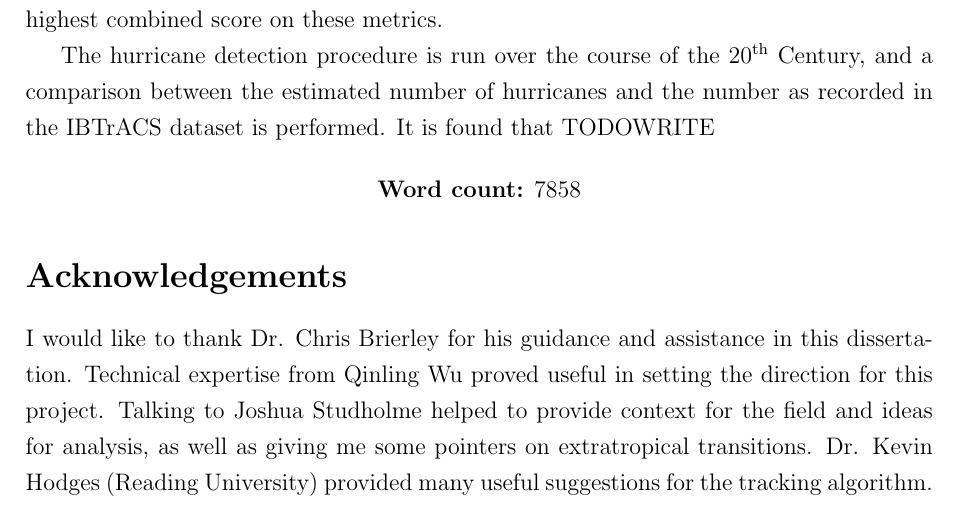
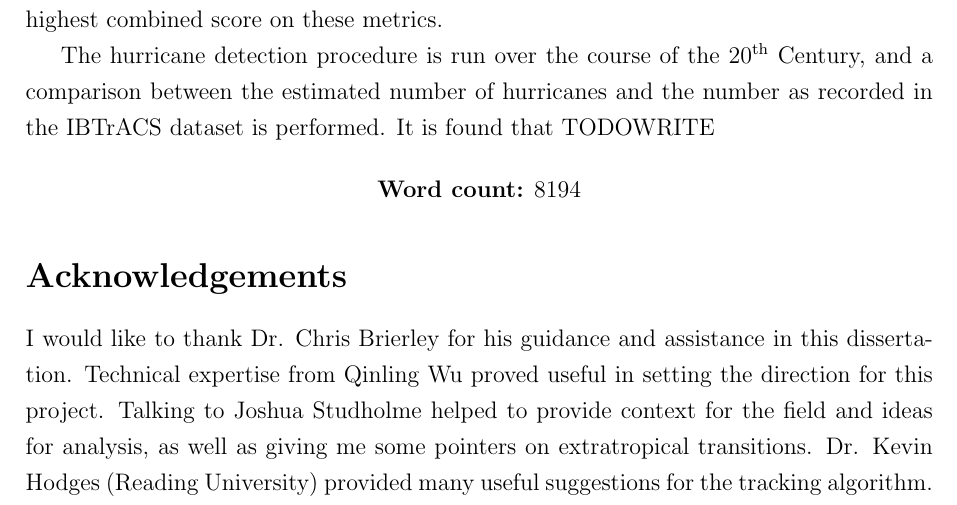
Before and after one commit to markmuetz/stormtracks_dissertation, a LaTeX thesis (dissertation.tex): part of page 3 of 42, cut so that both start at the same text. Compiled offline with pdfLaTeX.

Commit message:
Update word count.

```diff
--- a/dissertation.tex
+++ b/dissertation.tex
@@ -107,7 +107,7 @@ between the estimated number of hurricanes and the number as recorded in the IBT
 performed. It is found that TODOWRITE
 
 \begin{center}
-\textbf{Word count:} 7858 % 6909 + 949 (captions) 24/08/14 16:00
+\textbf{Word count:} 8194 % 7229 + 965 (captions) 24/08/14 18:14
 \end{center}
 
 \section*{Acknowledgements}
```
